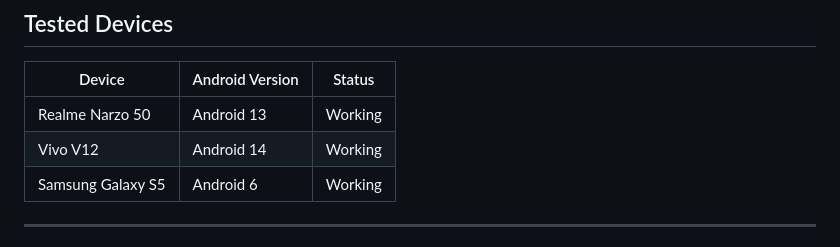
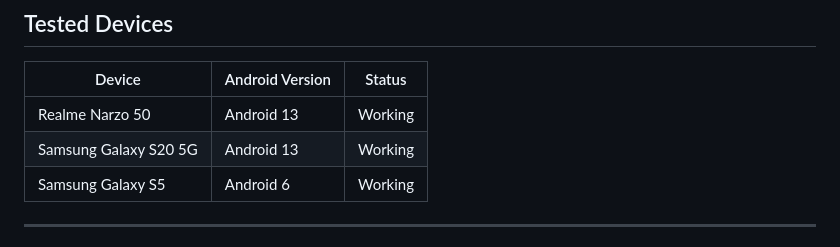
Before and after one commit to fkunknownteam/ANAT, a Markdown page: README.md, the part around the change. Rendered like a GitHub page.

Commit message:
Replace Vivo V12 with Samsung Galaxy S20 5G

```diff
--- a/README.md
+++ b/README.md
@@ -41,7 +41,7 @@ Run it once and it automatically produces a complete network report — no confi
 | Device | Android Version | Status |
 |---|---|---|
 | Realme Narzo 50 | Android 13 | Working |
-| Vivo V12 | Android 14 | Working |
+| Samsung Galaxy S20 5G | Android 13 | Working |
 | Samsung Galaxy S5 | Android 6 | Working |
 
 ---
```
